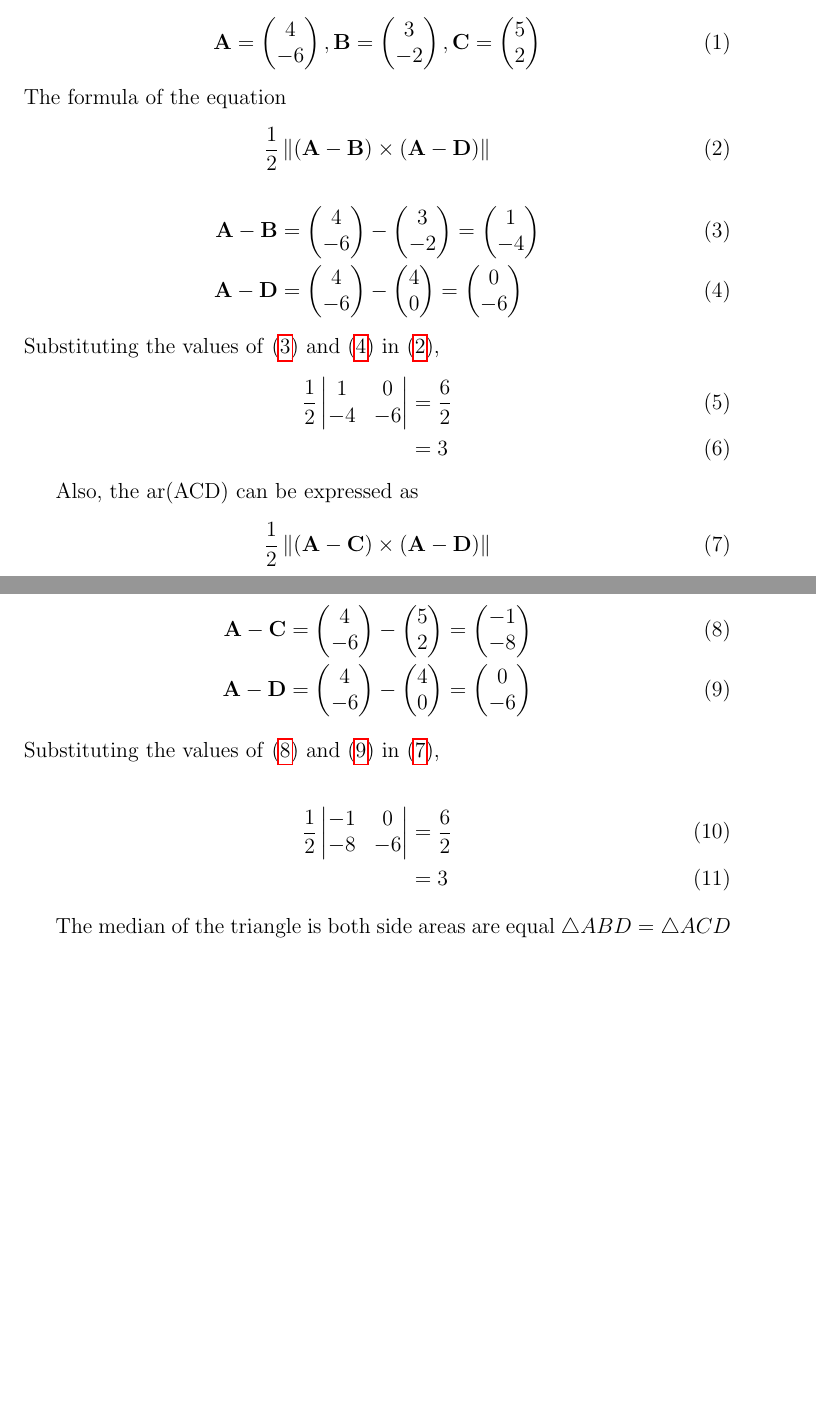
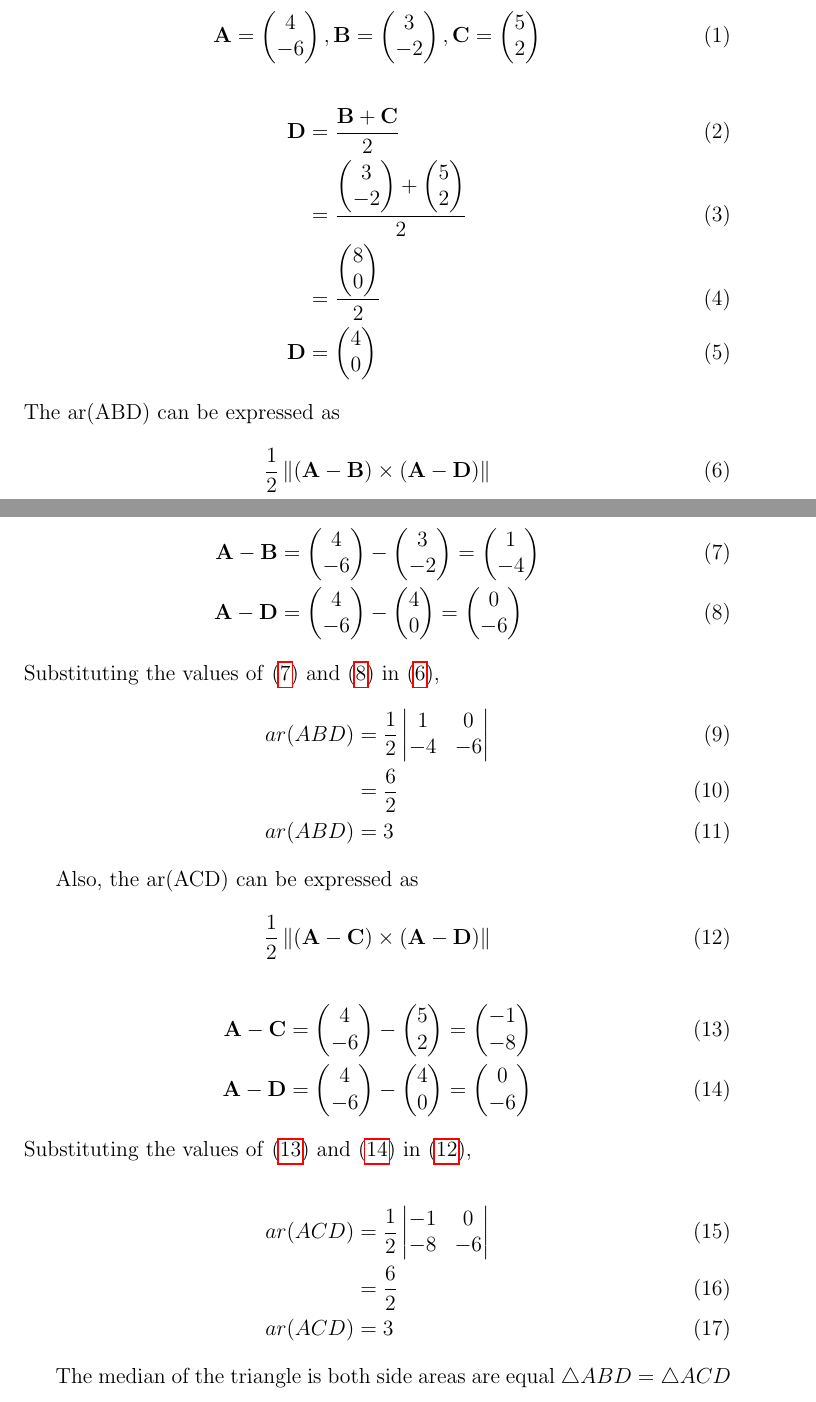
Before and after one commit to prasaddeva287/FWC, a LaTeX document (VECTORS/7.3/vec.tex): two parts of pages 1 and 2 of 3, joined at a grey line, cut so that both start at the same text, the shorter picture padded with empty space. Compiled offline with pdfLaTeX.

Commit message:
Add files via upload

```diff
--- a/VECTORS/7.3/vec.tex
+++ b/VECTORS/7.3/vec.tex
@@ -54,37 +54,43 @@ Given points are
 \vec{B}=\myvec{3\\ -2} ,
 \vec{C}=\myvec{5\\ 2}
 \end{align}
-The formula of the equation
+\begin{align}
+\vec{D}&=\frac{\vec{B}+\vec{C}}{2}\\
+&=\frac{\myvec{3\\ -2}+\myvec{5\\ 2}}{2}\\
+&=\frac{\myvec{8\\ 0}}{2}\\
+\vec{D}&=\myvec{4\\ 0}
+\end{align}
+The ar(ABD) can be expressed as
  \begin{align}
   \frac{1}{2} \norm{\brak{\vec{A}-\vec{B}}  \times
-   \brak{\vec{A}- \vec{D}}} \label{eq:2}
+   \brak{\vec{A}- \vec{D}}} \label{eq:6}
 \end{align}
 \begin{align}
-	\vec{A}- \vec{B} &= \myvec{4\\ -6}-\myvec{3\\ -2}=\myvec{1\\ -4}\label{eq:3}\\
-	  \vec{A}- \vec{D} &= \myvec{4\\ -6}-\myvec{4\\ 0}=\myvec{0\\ -6}\label{eq:4}
+	\vec{A}- \vec{B} &= \myvec{4\\ -6}-\myvec{3\\ -2}=\myvec{1\\ -4}\label{eq:7}\\
+	  \vec{A}- \vec{D} &= \myvec{4\\ -6}-\myvec{4\\ 0}=\myvec{0\\ -6}\label{eq:8}
   \end{align}
-Substituting the values of \eqref{eq:3} and \eqref{eq:4} in \eqref{eq:2},
+Substituting the values of \eqref{eq:7} and \eqref{eq:8} in \eqref{eq:6},
 \begin{align}
-	\frac{1}{2}\mydet{1 & 0\\-4 & -6}
-	&=	\frac{6}{2}\\
-	&=3
+	ar(ABD)&=\frac{1}{2}\mydet{1 & 0\\-4 & -6}\\
+	       &=	\frac{6}{2}\\
+	ar(ABD)&=3
 \end{align}
 
 		Also, the ar(ACD) can be expressed as
   \begin{align}
   \frac{1}{2} \norm{\brak{\vec{A}-\vec{C}}  \times
-   \brak{\vec{A}- \vec{D}}} \label{eq:7}
+   \brak{\vec{A}- \vec{D}}} \label{eq:12}
 \end{align}
 \begin{align}
-	\vec{A}- \vec{C} &= \myvec{4\\ -6}-\myvec{5\\ 2}=\myvec{-1\\ -8}\label{eq:8} \\
-	  \vec{A}- \vec{D} &= \myvec{4\\ -6}-\myvec{4\\ 0}=\myvec{0\\ -6}\label{eq:9}
+	\vec{A}- \vec{C} &= \myvec{4\\ -6}-\myvec{5\\ 2}=\myvec{-1\\ -8}\label{eq:13} \\
+	  \vec{A}- \vec{D} &= \myvec{4\\ -6}-\myvec{4\\ 0}=\myvec{0\\ -6}\label{eq:14}
   \end{align}
-		Substituting the values of \eqref{eq:8} and \eqref{eq:9} in \eqref{eq:7},
+		Substituting the values of \eqref{eq:13} and \eqref{eq:14} in \eqref{eq:12},
 
 		\begin{align}
-	\frac{1}{2}\mydet{-1 & 0\\-8 & -6}
-	&=	\frac{6}{2}\\
-	&= 3
+	ar(ACD)&=\frac{1}{2}\mydet{-1 & 0\\-8 & -6}\\
+	       &=\frac{6}{2}\\
+	ar(ACD)&= 3
 \end{align}
 
 The median of the triangle is  both side areas are equal $\triangle ABD=\triangle ACD$
```
Also changed, not shown: VECTORS/7.3/vec.pdf, VECTORS/7.3/vec.tex (2 more changed lines), 2 other files.
